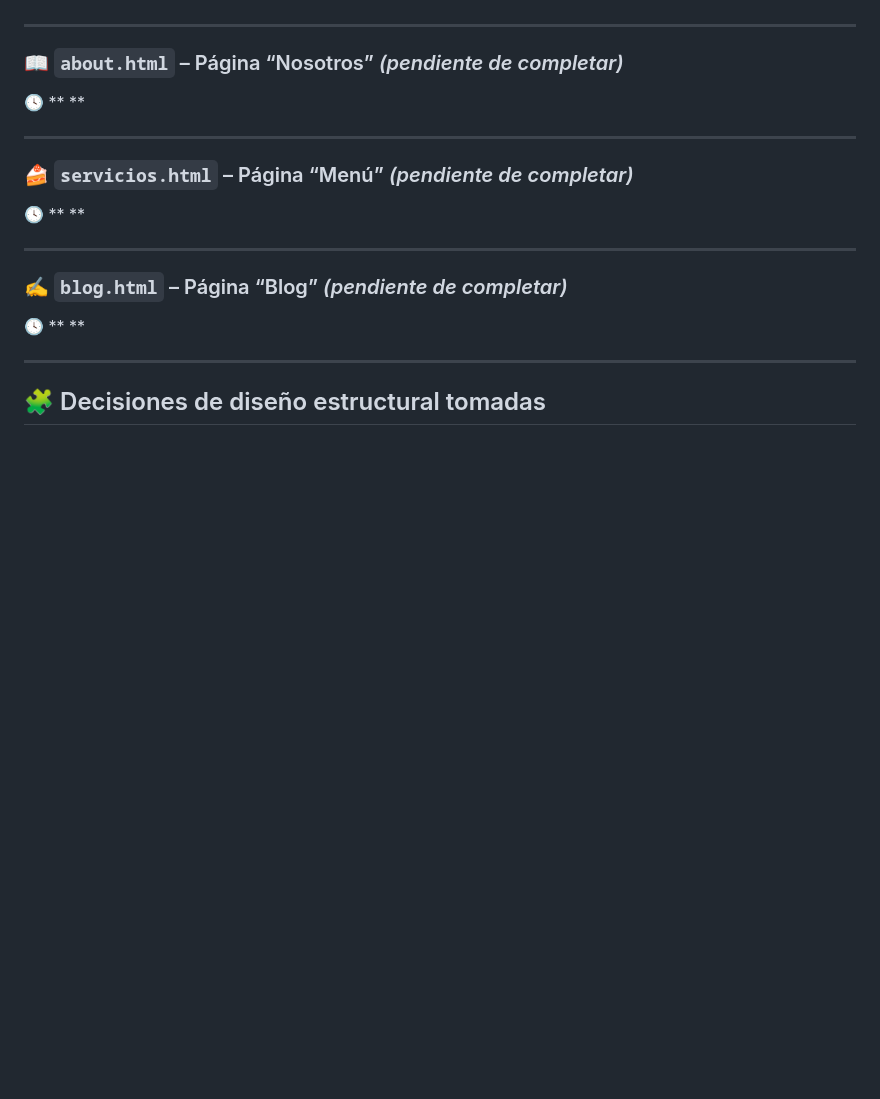
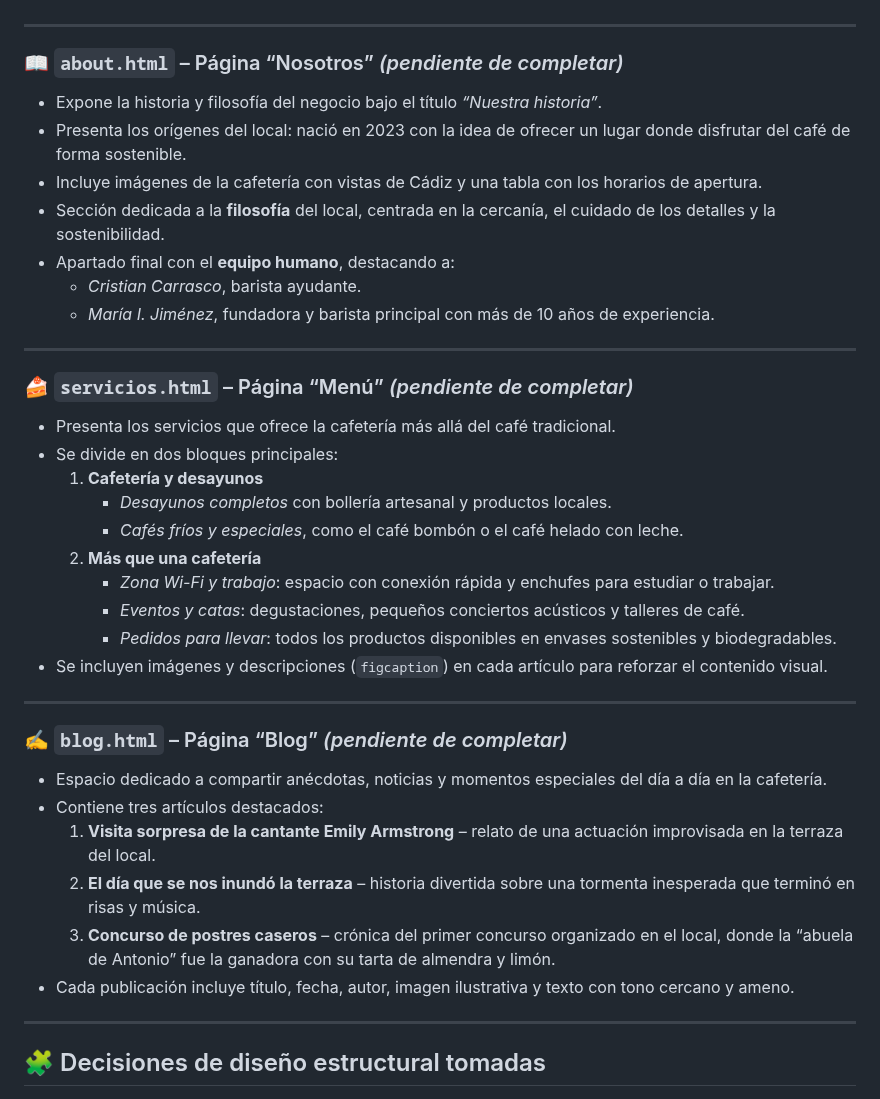
Before and after one commit to ccarjim2909/Lenguaje-de-marcas-Proyecto-1, a Markdown page: README.md, the part around the change. GitHub-like rendering; blank space fills up the shorter version.

Commit message:
Readme terminado
Updated the content for the 'about', 'menu', and 'blog' pages in the README to provide detailed descriptions of each section, including team members and services offered.

```diff
--- a/README.md
+++ b/README.md
@@ -48,17 +48,37 @@ A continuación se detalla el contenido de cada una:
 ---
 
 ### 📖 `about.html` – Página “Nosotros” *(pendiente de completar)*
-🕓 ** **
+- Expone la historia y filosofía del negocio bajo el título *“Nuestra historia”*.
+- Presenta los orígenes del local: nació en 2023 con la idea de ofrecer un lugar donde disfrutar del café de forma sostenible.
+- Incluye imágenes de la cafetería con vistas de Cádiz y una tabla con los horarios de apertura.
+- Sección dedicada a la **filosofía** del local, centrada en la cercanía, el cuidado de los detalles y la sostenibilidad.
+- Apartado final con el **equipo humano**, destacando a:
+  - *Cristian Carrasco*, barista ayudante.
+  - *María I. Jiménez*, fundadora y barista principal con más de 10 años de experiencia.
 
 ---
 
 ### 🍰 `servicios.html` – Página “Menú” *(pendiente de completar)*
-🕓 ** **
+- Presenta los servicios que ofrece la cafetería más allá del café tradicional.
+- Se divide en dos bloques principales:
+  1. **Cafetería y desayunos**
+     - *Desayunos completos* con bollería artesanal y productos locales.
+     - *Cafés fríos y especiales*, como el café bombón o el café helado con leche.
+  2. **Más que una cafetería**
+     - *Zona Wi-Fi y trabajo*: espacio con conexión rápida y enchufes para estudiar o trabajar.
+     - *Eventos y catas*: degustaciones, pequeños conciertos acústicos y talleres de café.
+     - *Pedidos para llevar*: todos los productos disponibles en envases sostenibles y biodegradables.
+- Se incluyen imágenes y descripciones (`figcaption`) en cada artículo para reforzar el contenido visual.
 
 ---
 
 ### ✍️ `blog.html` – Página “Blog” *(pendiente de completar)*
-🕓 ** **
+- Espacio dedicado a compartir anécdotas, noticias y momentos especiales del día a día en la cafetería.
+- Contiene tres artículos destacados:
+  1. **Visita sorpresa de la cantante Emily Armstrong** – relato de una actuación improvisada en la terraza del local.
+  2. **El día que se nos inundó la terraza** – historia divertida sobre una tormenta inesperada que terminó en risas y música.
+  3. **Concurso de postres caseros** – crónica del primer concurso organizado en el local, donde la “abuela de Antonio” fue la ganadora con su tarta de almendra y limón.
+- Cada publicación incluye título, fecha, autor, imagen ilustrativa y texto con tono cercano y ameno.
 
 ---
 
```
